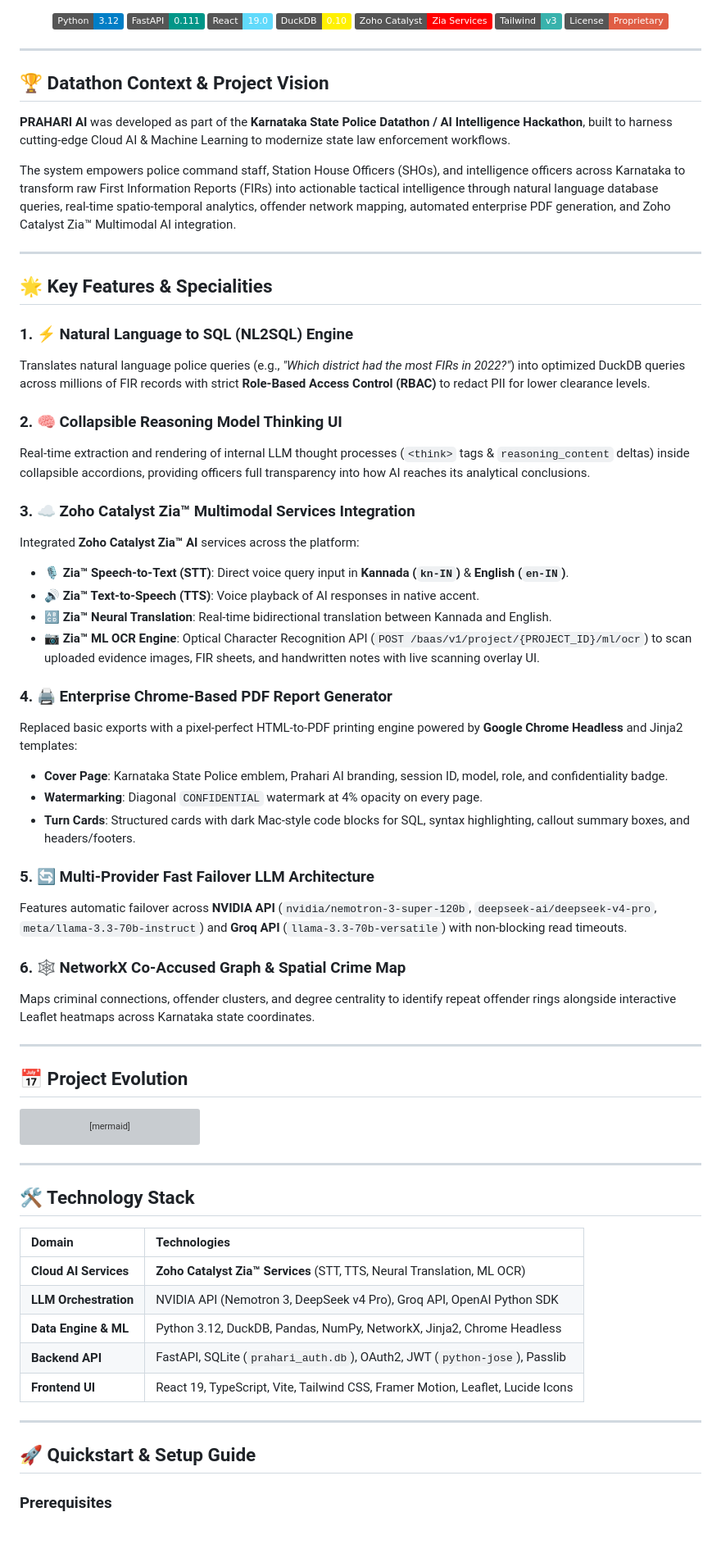
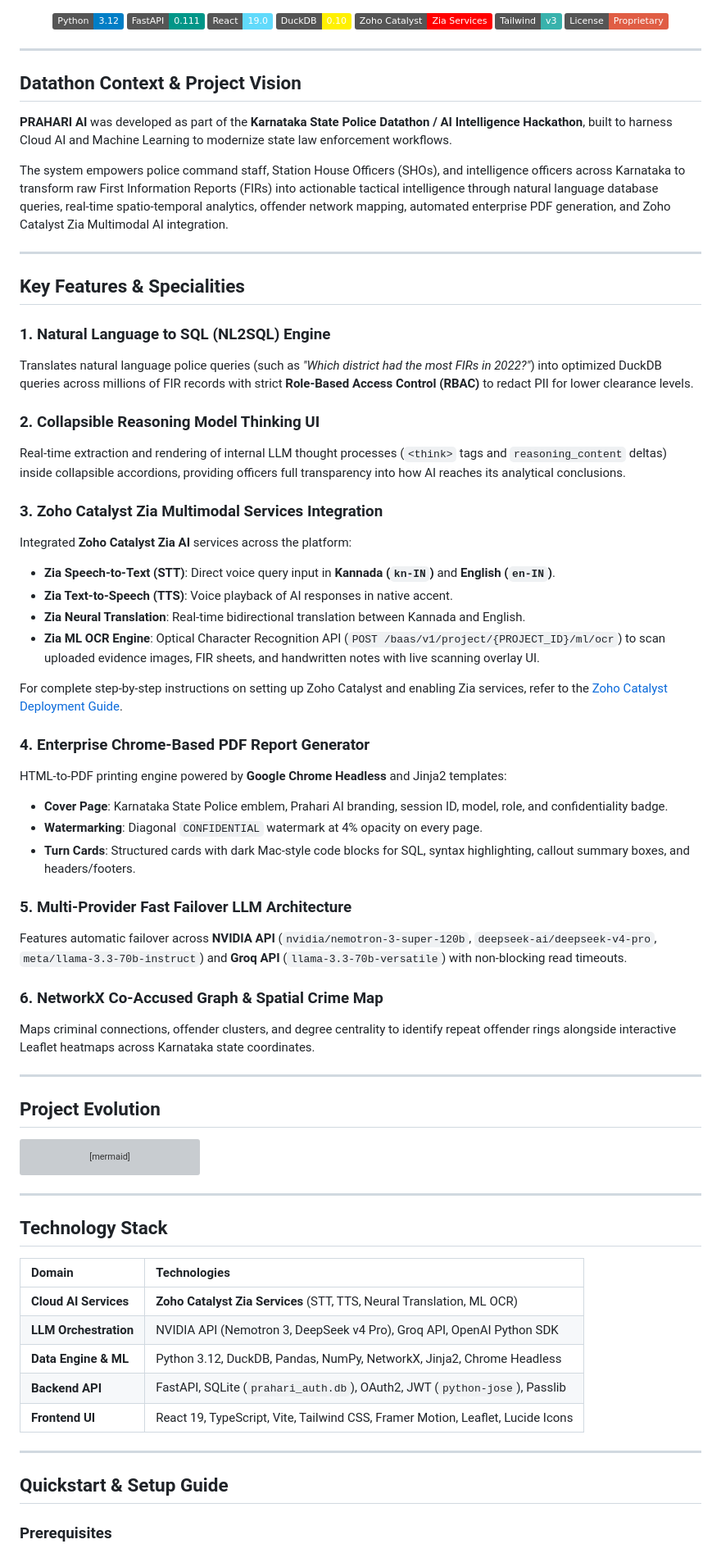
Before and after one commit to Dharaneesh20/PRAHARI, a Markdown page: README.md, the part around one of its changes. Shown at 82% size. Rendered like a GitHub page; badges without logos; blank space fills up the shorter version; grey boxes are pictures that could not be loaded.

Commit message:
docs: add deployment.md guide for Zoho Catalyst & Zia services and update README without emojis

````diff
--- a/README.md
+++ b/README.md
@@ -26,44 +41,46 @@
 
 ---
 
-## 🏆 Datathon Context & Project Vision
+## Datathon Context & Project Vision
 
-**PRAHARI AI** was developed as part of the **Karnataka State Police Datathon / AI Intelligence Hackathon**, built to harness cutting-edge Cloud AI & Machine Learning to modernize state law enforcement workflows.
+**PRAHARI AI** was developed as part of the **Karnataka State Police Datathon / AI Intelligence Hackathon**, built to harness Cloud AI and Machine Learning to modernize state law enforcement workflows.
 
-The system empowers police command staff, Station House Officers (SHOs), and intelligence officers across Karnataka to transform raw First Information Reports (FIRs) into actionable tactical intelligence through natural language database queries, real-time spatio-temporal analytics, offender network mapping, automated enterprise PDF generation, and Zoho Catalyst Zia™ Multimodal AI integration.
+The system empowers police command staff, Station House Officers (SHOs), and intelligence officers across Karnataka to transform raw First Information Reports (FIRs) into actionable tactical intelligence through natural language database queries, real-time spatio-temporal analytics, offender network mapping, automated enterprise PDF generation, and Zoho Catalyst Zia Multimodal AI integration.
 
 ---
 
-## 🌟 Key Features & Specialities
+## Key Features & Specialities
 
-### 1. ⚡ Natural Language to SQL (NL2SQL) Engine
-Translates natural language police queries (e.g., *"Which district had the most FIRs in 2022?"*) into optimized DuckDB queries across millions of FIR records with strict **Role-Based Access Control (RBAC)** to redact PII for lower clearance levels.
+### 1. Natural Language to SQL (NL2SQL) Engine
+Translates natural language police queries (such as *"Which district had the most FIRs in 2022?"*) into optimized DuckDB queries across millions of FIR records with strict **Role-Based Access Control (RBAC)** to redact PII for lower clearance levels.
 
-### 2. 🧠 Collapsible Reasoning Model Thinking UI
-Real-time extraction and rendering of internal LLM thought processes (`<think>` tags & `reasoning_content` deltas) inside collapsible accordions, providing officers full transparency into how AI reaches its analytical conclusions.
+### 2. Collapsible Reasoning Model Thinking UI
+Real-time extraction and rendering of internal LLM thought processes (`<think>` tags and `reasoning_content` deltas) inside collapsible accordions, providing officers full transparency into how AI reaches its analytical conclusions.
 
-### 3. ☁️ Zoho Catalyst Zia™ Multimodal Services Integration
-Integrated **Zoho Catalyst Zia™ AI** services across the platform:
-- 🎙️ **Zia™ Speech-to-Text (STT)**: Direct voice query input in **Kannada (`kn-IN`)** & **English (`en-IN`)**.
-- 🔊 **Zia™ Text-to-Speech (TTS)**: Voice playback of AI responses in native accent.
-- 🔠 **Zia™ Neural Translation**: Real-time bidirectional translation between Kannada and English.
-- 📷 **Zia™ ML OCR Engine**: Optical Character Recognition API (`POST /baas/v1/project/{PROJECT_ID}/ml/ocr`) to scan uploaded evidence images, FIR sheets, and handwritten notes with live scanning overlay UI.
+### 3. Zoho Catalyst Zia Multimodal Services Integration
+Integrated **Zoho Catalyst Zia AI** services across the platform:
+- **Zia Speech-to-Text (STT)**: Direct voice query input in **Kannada (`kn-IN`)** and **English (`en-IN`)**.
+- **Zia Text-to-Speech (TTS)**: Voice playback of AI responses in native accent.
+- **Zia Neural Translation**: Real-time bidirectional translation between Kannada and English.
+- **Zia ML OCR Engine**: Optical Character Recognition API (`POST /baas/v1/project/{PROJECT_ID}/ml/ocr`) to scan uploaded evidence images, FIR sheets, and handwritten notes with live scanning overlay UI.
 
-### 4. 🖨️ Enterprise Chrome-Based PDF Report Generator
-Replaced basic exports with a pixel-perfect HTML-to-PDF printing engine powered by **Google Chrome Headless** and Jinja2 templates:
+For complete step-by-step instructions on setting up Zoho Catalyst and enabling Zia services, refer to the [Zoho Catalyst Deployment Guide](prahari-ai-backend/docs/deployment.md).
+
+### 4. Enterprise Chrome-Based PDF Report Generator
+HTML-to-PDF printing engine powered by **Google Chrome Headless** and Jinja2 templates:
 - **Cover Page**: Karnataka State Police emblem, Prahari AI branding, session ID, model, role, and confidentiality badge.
 - **Watermarking**: Diagonal `CONFIDENTIAL` watermark at 4% opacity on every page.
 - **Turn Cards**: Structured cards with dark Mac-style code blocks for SQL, syntax highlighting, callout summary boxes, and headers/footers.
 
-### 5. 🔄 Multi-Provider Fast Failover LLM Architecture
+### 5. Multi-Provider Fast Failover LLM Architecture
 Features automatic failover across **NVIDIA API** (`nvidia/nemotron-3-super-120b`, `deepseek-ai/deepseek-v4-pro`, `meta/llama-3.3-70b-instruct`) and **Groq API** (`llama-3.3-70b-versatile`) with non-blocking read timeouts.
 
-### 6. 🕸️ NetworkX Co-Accused Graph & Spatial Crime Map
+### 6. NetworkX Co-Accused Graph & Spatial Crime Map
 Maps criminal connections, offender clusters, and degree centrality to identify repeat offender rings alongside interactive Leaflet heatmaps across Karnataka state coordinates.
 
 ---
 
-## 📅 Project Evolution
+## Project Evolution
 
 ```mermaid
 timeline
@@ -78,11 +95,11 @@ timeline
 
 ---
 
-## 🛠️ Technology Stack
+## Technology Stack
 
 | Domain | Technologies |
 | :--- | :--- |
-| **Cloud AI Services** | **Zoho Catalyst Zia™ Services** (STT, TTS, Neural Translation, ML OCR) |
+| **Cloud AI Services** | **Zoho Catalyst Zia Services** (STT, TTS, Neural Translation, ML OCR) |
 | **LLM Orchestration** | NVIDIA API (Nemotron 3, DeepSeek v4 Pro), Groq API, OpenAI Python SDK |
 | **Data Engine & ML** | Python 3.12, DuckDB, Pandas, NumPy, NetworkX, Jinja2, Chrome Headless |
 | **Backend API** | FastAPI, SQLite (`prahari_auth.db`), OAuth2, JWT (`python-jose`), Passlib |
@@ -90,7 +107,7 @@ timeline
 
 ---
 
-## 🚀 Quickstart & Setup Guide
+## Quickstart & Setup Guide
 
 ### Prerequisites
 - Python 3.12+
````
Also changed, not shown: other parts of README.md (+27 -10 lines), prahari-ai-backend/docs/deployment.md (added, +201 -0 lines).
